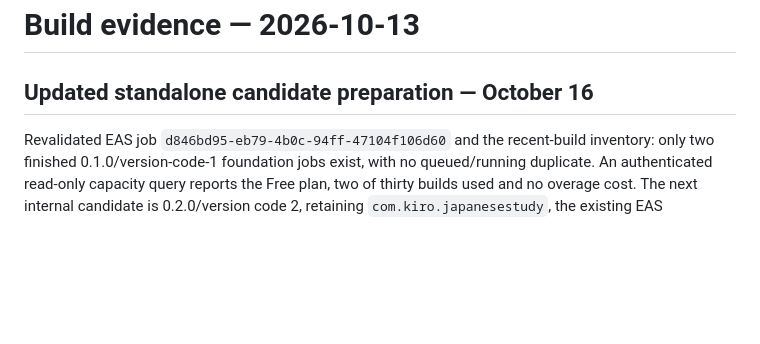
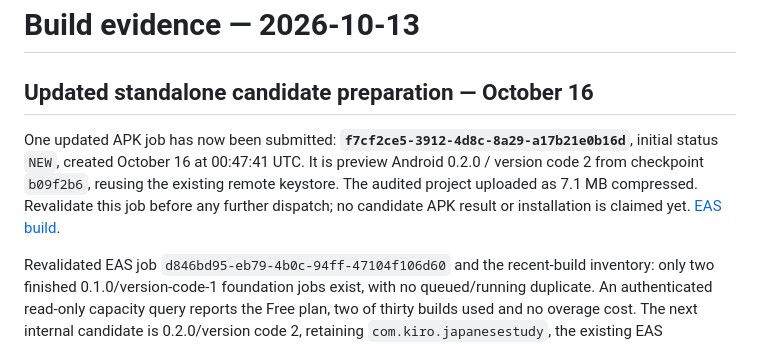
Before and after one commit to amit-ksh/kiro-jp, a Markdown page: devpost/build-evidence.md, the part around the change. GitHub-like rendering; blank space fills up the shorter version.

Commit message:
Record queued Android 0.2.0 candidate build

```diff
--- a/devpost/build-evidence.md
+++ b/devpost/build-evidence.md
@@ -1,6 +1,8 @@
 # Build evidence — 2026-10-13
 
 ## Updated standalone candidate preparation — October 16
+
+One updated APK job has now been submitted: **`f7cf2ce5-3912-4d8c-8a29-a17b21e0b16d`**, initial status `NEW`, created October 16 at 00:47:41 UTC. It is preview Android 0.2.0 / version code 2 from checkpoint `b09f2b6`, reusing the existing remote keystore. The audited project uploaded as 7.1 MB compressed. Revalidate this job before any further dispatch; no candidate APK result or installation is claimed yet. [EAS build](https://expo.dev/accounts/amit-ksh/projects/japanese-learning-app/builds/f7cf2ce5-3912-4d8c-8a29-a17b21e0b16d).
 
 Revalidated EAS job `d846bd95-eb79-4b0c-94ff-47104f106d60` and the recent-build inventory: only two finished 0.1.0/version-code-1 foundation jobs exist, with no queued/running duplicate. An authenticated read-only capacity query reports the Free plan, two of thirty builds used and no overage cost. The next internal candidate is 0.2.0/version code 2, retaining `com.kiro.japanesestudy`, the existing EAS project/signing identity, scheme and preview backend. Expo introspection passed with the notification plugin and no exact-alarm permission.
 
```
